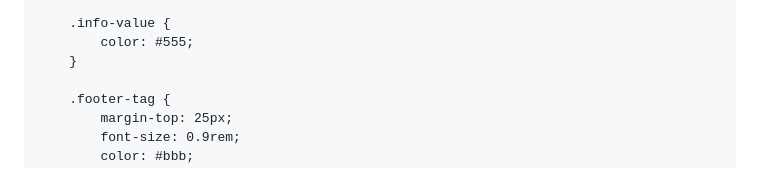
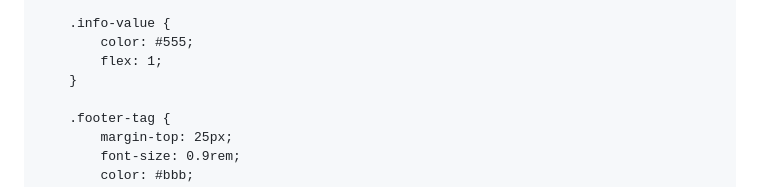
Before and after one commit to 22840-Jarinphan/demo0, a Markdown page: README.md, the part around one of its changes. Rendered like a GitHub page.

```diff
--- a/README.md
+++ b/README.md
@@ -122,6 +122,7 @@
 
         .info-value {
             color: #555;
+            flex: 1;
         }
 
         .footer-tag {
```
Also changed, not shown: other parts of README.md (+0 -33 lines).
